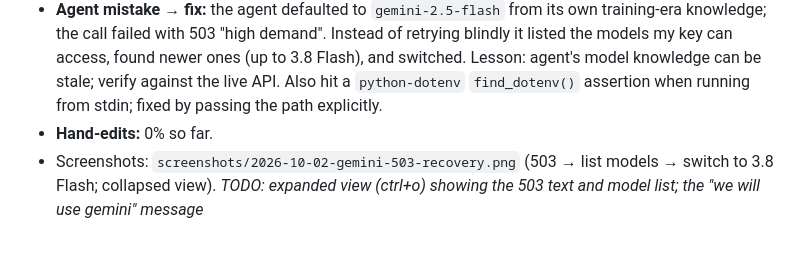
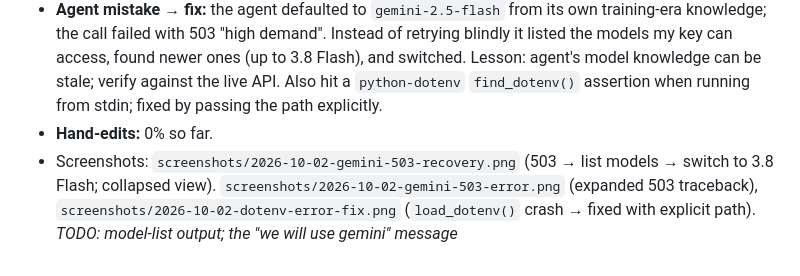
Before and after one commit to sashanksilwal/ai-research-assistant, a Markdown page: docs/agent-log.md, the part around the change. GitHub-like rendering.

Commit message:
Add expanded 503 and dotenv-fix screenshots
Co-Authored-By: Claude Opus 5.5 <noreply@anthropic.com>

```diff
--- a/docs/agent-log.md
+++ b/docs/agent-log.md
@@ -22,4 +22,4 @@ Screenshots: `docs/screenshots/` (name `YYYY-MM-DD-<topic>-N.png`).
 - **Spike results:** arXiv search ✓, PDF download ✓, text extraction ✓ (68,792 chars / 18 pages), Gemini ✓ (18k-token full paper).
 - **Agent mistake → fix:** the agent defaulted to `gemini-2.5-flash` from its own training-era knowledge; the call failed with 503 "high demand". Instead of retrying blindly it listed the models my key can access, found newer ones (up to 3.8 Flash), and switched. Lesson: agent's model knowledge can be stale; verify against the live API. Also hit a `python-dotenv` `find_dotenv()` assertion when running from stdin; fixed by passing the path explicitly.
 - **Hand-edits:** 0% so far.
-- Screenshots: `screenshots/2026-10-02-gemini-503-recovery.png` (503 → list models → switch to 3.8 Flash; collapsed view). _TODO: expanded view (ctrl+o) showing the 503 text and model list; the "we will use gemini" message_
+- Screenshots: `screenshots/2026-10-02-gemini-503-recovery.png` (503 → list models → switch to 3.8 Flash; collapsed view). `screenshots/2026-10-02-gemini-503-error.png` (expanded 503 traceback), `screenshots/2026-10-02-dotenv-error-fix.png` (`load_dotenv()` crash → fixed with explicit path). _TODO: model-list output; the "we will use gemini" message_
```
Also changed, not shown: docs/screenshots/2026-10-02-dotenv-error-fix.png (added), docs/screenshots/2026-10-02-gemini-503-error.png (added).
